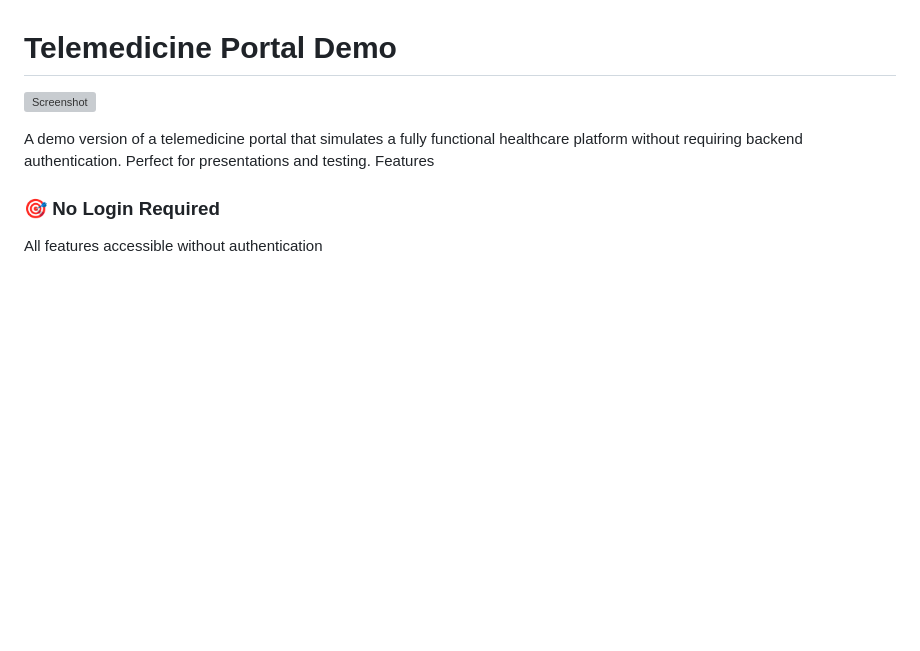
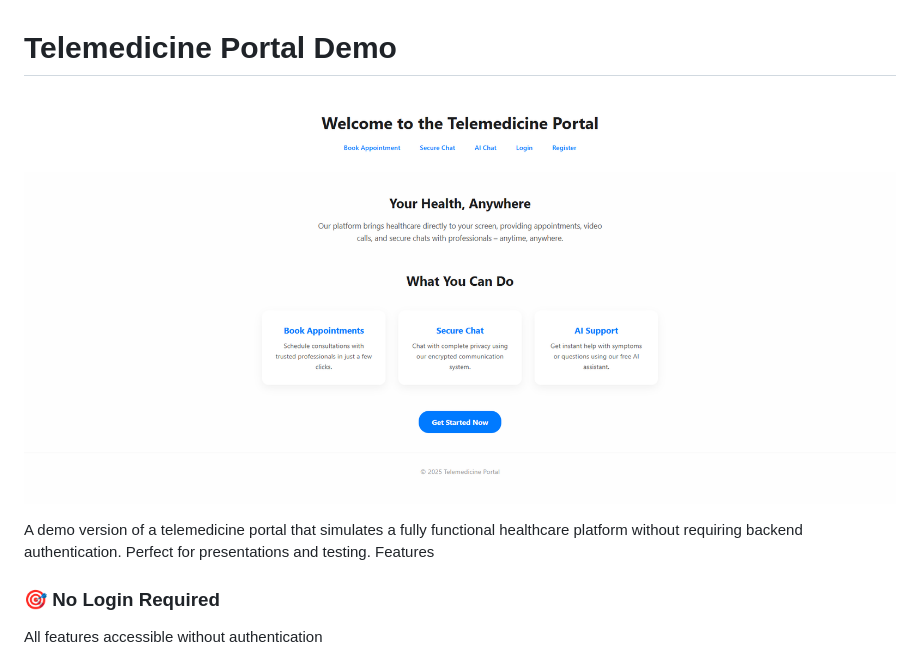
Before and after one commit to achenio/Telemedicine-portal, a Markdown page: code/demo/README.md, the part around the change. Rendered like a GitHub page; blank space fills up the shorter version; grey boxes are pictures that could not be loaded.

```diff
--- a/code/demo/README.md
+++ b/code/demo/README.md
@@ -1,6 +1,6 @@
 # Telemedicine Portal Demo
 
-![Screenshot](./screenshots/screenshot_home.png)
+![Screenshot](/screenshots/screenshot_home.png)
 
 A demo version of a telemedicine portal that simulates a fully functional healthcare platform without requiring backend authentication. Perfect for presentations and testing.
 Features
```
